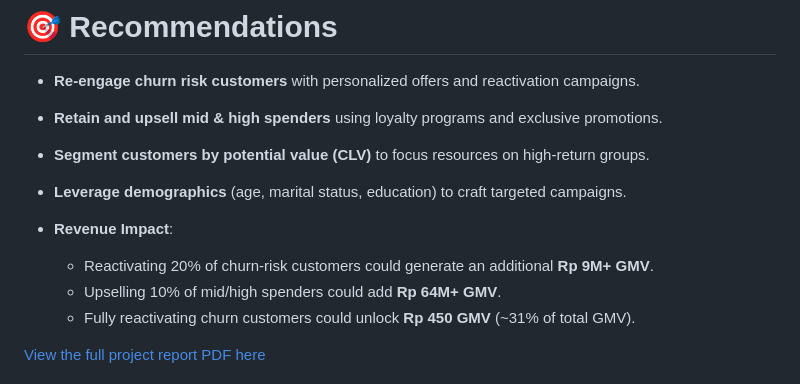
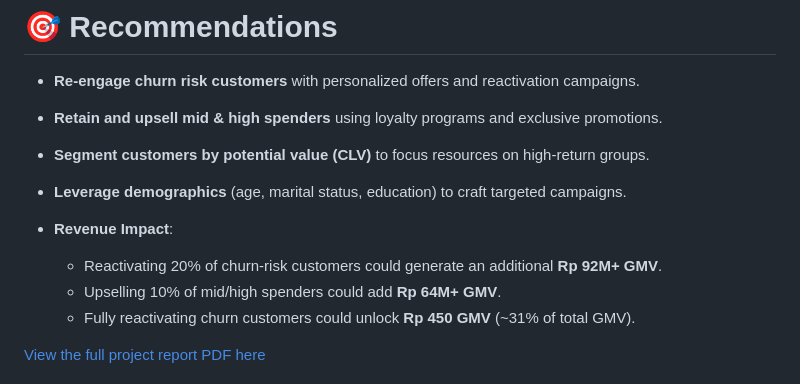
Before and after one commit to azizp128/data-science-projects, a Markdown page: customer-personality-segmentation/README.md, the part around the change printed below. Drawn GitHub-style.

```diff
--- a/customer-personality-segmentation/README.md
+++ b/customer-personality-segmentation/README.md
@@ -53,7 +53,7 @@ Key findings from exploratory analysis:
 - **Leverage demographics** (age, marital status, education) to craft targeted campaigns.
 - **Revenue Impact**:
 
-  - Reactivating 20% of churn-risk customers could generate an additional **Rp 9M+ GMV**.
+  - Reactivating 20% of churn-risk customers could generate an additional **Rp 92M+ GMV**.
   - Upselling 10% of mid/high spenders could add **Rp 64M+ GMV**.
   - Fully reactivating churn customers could unlock **Rp 450 GMV** (\~31% of total GMV).
 
```
Also changed, not shown: other parts of customer-personality-segmentation/README.md (+1 -1 lines).
